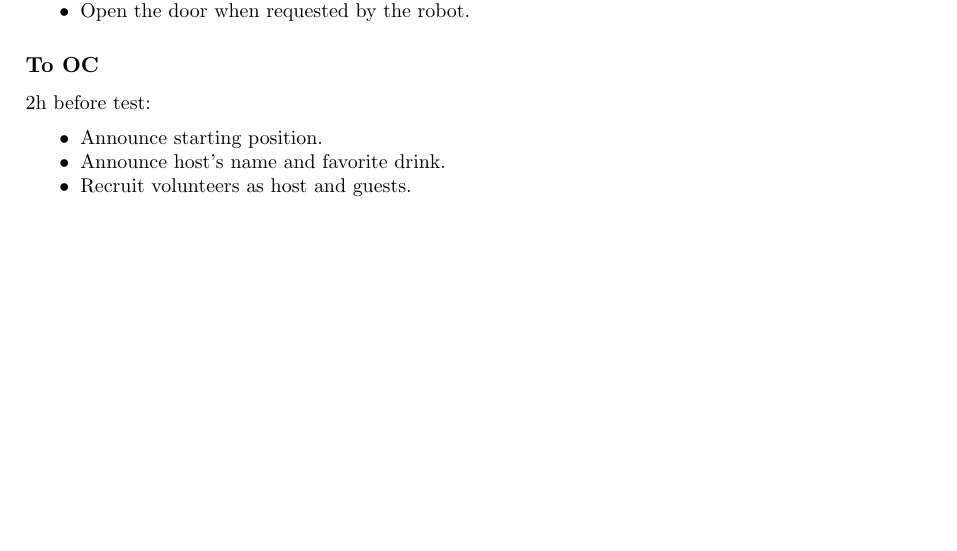
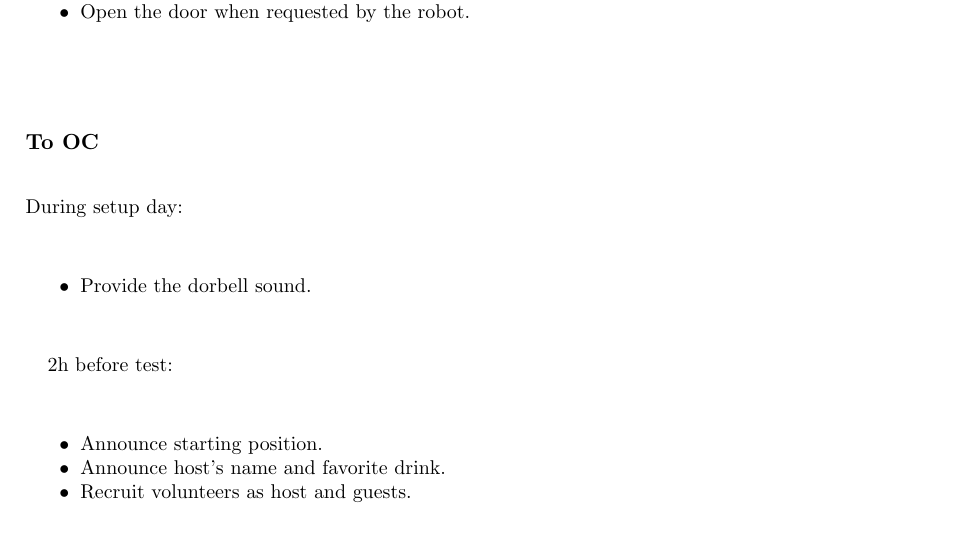
Before and after one commit to RoboCupAtHome/RuleBook, a LaTeX thesis (Rulebook.tex, which reads tasks/Receptionist.tex): part of page 59 of 92 before the commit and part of page 59 of 94 after it, cut so that both start at the same text, the shorter picture padded with empty space. Compiled offline with pdfLaTeX.

Commit message:
Update Receptionist.tex

```diff
--- a/tasks/Receptionist.tex
+++ b/tasks/Receptionist.tex
@@ -78,6 +78,11 @@ The referees need to:
 
 \subsubsection*{To OC}
 
+During setup day:
+\begin{itemize}
+	\item Provide the dorbell sound.
+\end{itemize}
+
 2h before test:
 \begin{itemize}
 	\item Announce starting position.
```
